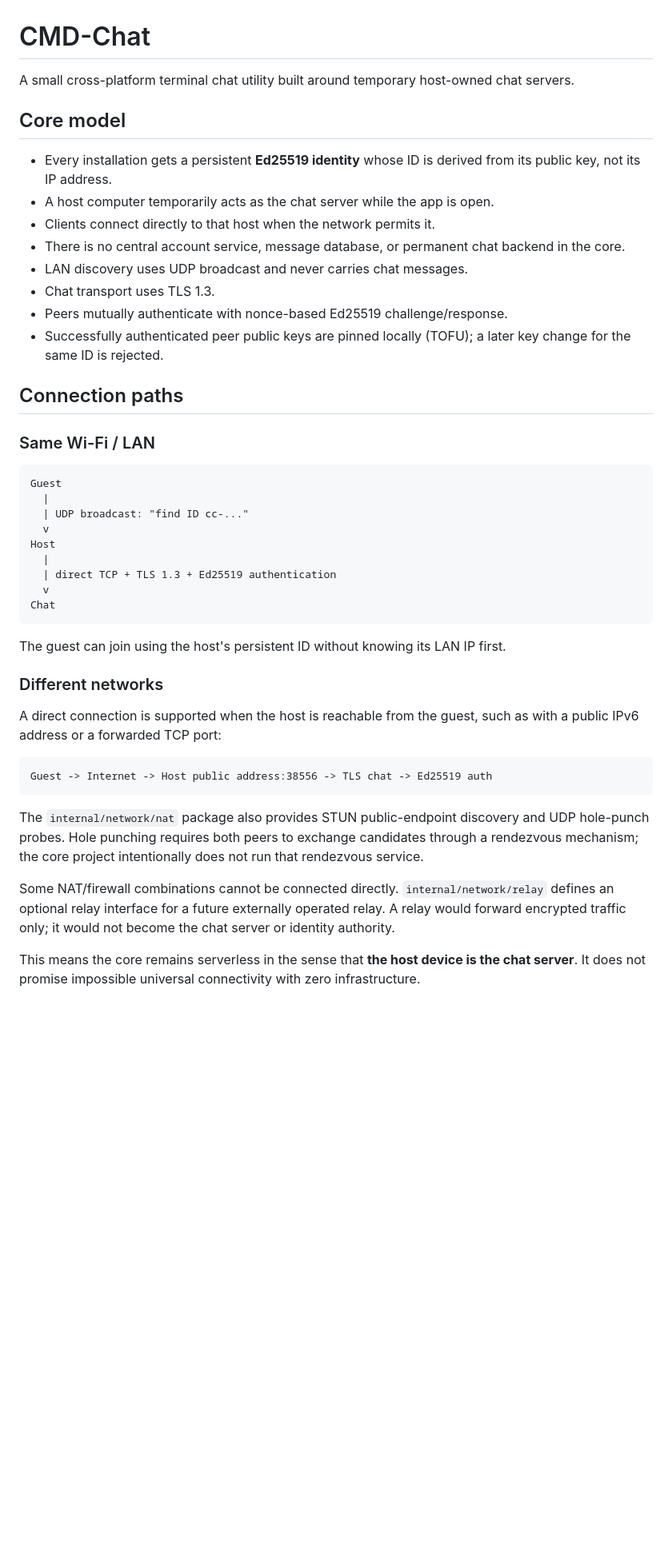
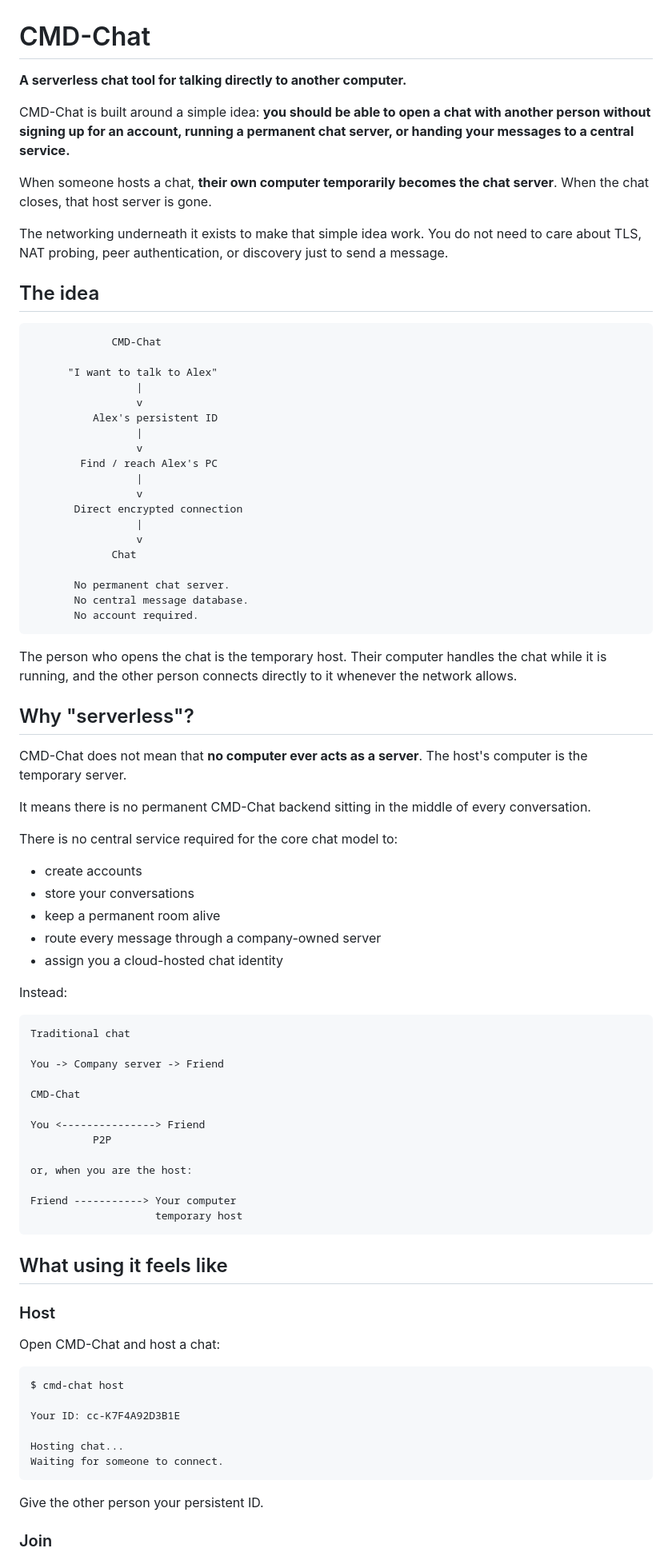
Before and after one commit to ESP32-S3/CMD-Chat, a Markdown page: README.md, the part around one of its changes. Shown at 80% size. Drawn GitHub-style; blank space fills up the shorter version.

Commit message:
docs: center README on serverless chat

````diff
--- a/README.md
+++ b/README.md
@@ -1,46 +1,87 @@
 # CMD-Chat
 
-A small cross-platform terminal chat utility built around temporary host-owned chat servers.
+**A serverless chat tool for talking directly to another computer.**
 
-## Core model
+CMD-Chat is built around a simple idea: **you should be able to open a chat with another person without signing up for an account, running a permanent chat server, or handing your messages to a central service.**
 
-- Every installation gets a persistent **Ed25519 identity** whose ID is derived from its public key, not its IP address.
-- A host computer temporarily acts as the chat server while the app is open.
-- Clients connect directly to that host when the network permits it.
-- There is no central account service, message database, or permanent chat backend in the core.
-- LAN discovery uses UDP broadcast and never carries chat messages.
-- Chat transport uses TLS 1.3.
-- Peers mutually authenticate with nonce-based Ed25519 challenge/response.
-- Successfully authenticated peer public keys are pinned locally (TOFU); a later key change for the same ID is rejected.
+When someone hosts a chat, **their own computer temporarily becomes the chat server**. When the chat closes, that host server is gone.
 
-## Connection paths
+The networking underneath it exists to make that simple idea work. You do not need to care about TLS, NAT probing, peer authentication, or discovery just to send a message.
 
-### Same Wi-Fi / LAN
+## The idea
 
 ```text
-Guest
-  |
-  | UDP broadcast: "find ID cc-..."
-  v
-Host
-  |
-  | direct TCP + TLS 1.3 + Ed25519 authentication
-  v
-Chat
+             CMD-Chat
+
+      "I want to talk to Alex"
+                 |
+                 v
+          Alex's persistent ID
+                 |
+                 v
+        Find / reach Alex's PC
+                 |
+                 v
+       Direct encrypted connection
+                 |
+                 v
+             Chat
+
+       No permanent chat server.
+       No central message database.
+       No account required.
 ```
 
-The guest can join using the host's persistent ID without knowing its LAN IP first.
+The person who opens the chat is the temporary host. Their computer handles the chat while it is running, and the other person connects directly to it whenever the network allows.
 
-### Different networks
+## Why "serverless"?
 
-A direct connection is supported when the host is reachable from the guest, such as with a public IPv6 address or a forwarded TCP port:
+CMD-Chat does not mean that **no computer ever acts as a server**. The host's computer is the temporary server.
+
+It means there is no permanent CMD-Chat backend sitting in the middle of every conversation.
+
+There is no central service required for the core chat model to:
+
+- create accounts
+- store your conversations
+- keep a permanent room alive
+- route every message through a company-owned server
+- assign you a cloud-hosted chat identity
+
+Instead:
 
 ```text
-Guest -> Internet -> Host public address:38556 -> TLS chat -> Ed25519 auth
+Traditional chat
+
+You -> Company server -> Friend
+
+CMD-Chat
+
+You <---------------> Friend
+          P2P
+
+or, when you are the host:
+
+Friend -----------> Your computer
+                    temporary host
 ```
 
-The `internal/network/nat` package also provides STUN public-endpoint discovery and UDP hole-punch probes. Hole punching requires both peers to exchange candidates through a rendezvous mechanism; the core project intentionally does not run that rendezvous service.
+## What using it feels like
 
-Some NAT/firewall combinations cannot be connected directly. `internal/network/relay` defines an optional relay interface for a future externally operated relay. A relay would forward encrypted traffic only; it would not become the chat server or identity authority.
+### Host
 
-This means the core remains serverless in the sense that **the host device is the chat server**. It does not promise impossible universal connectivity with zero infrastructure.
+Open CMD-Chat and host a chat:
+
+```text
+$ cmd-chat host
+
+Your ID: cc-K7F4A92D3B1E
+
+Hosting chat...
+Waiting for someone to connect.
+```
+
+Give the other person your persistent ID.
+
+### Join
+
````
Also changed, not shown: other parts of README.md (+125 -36 lines).
